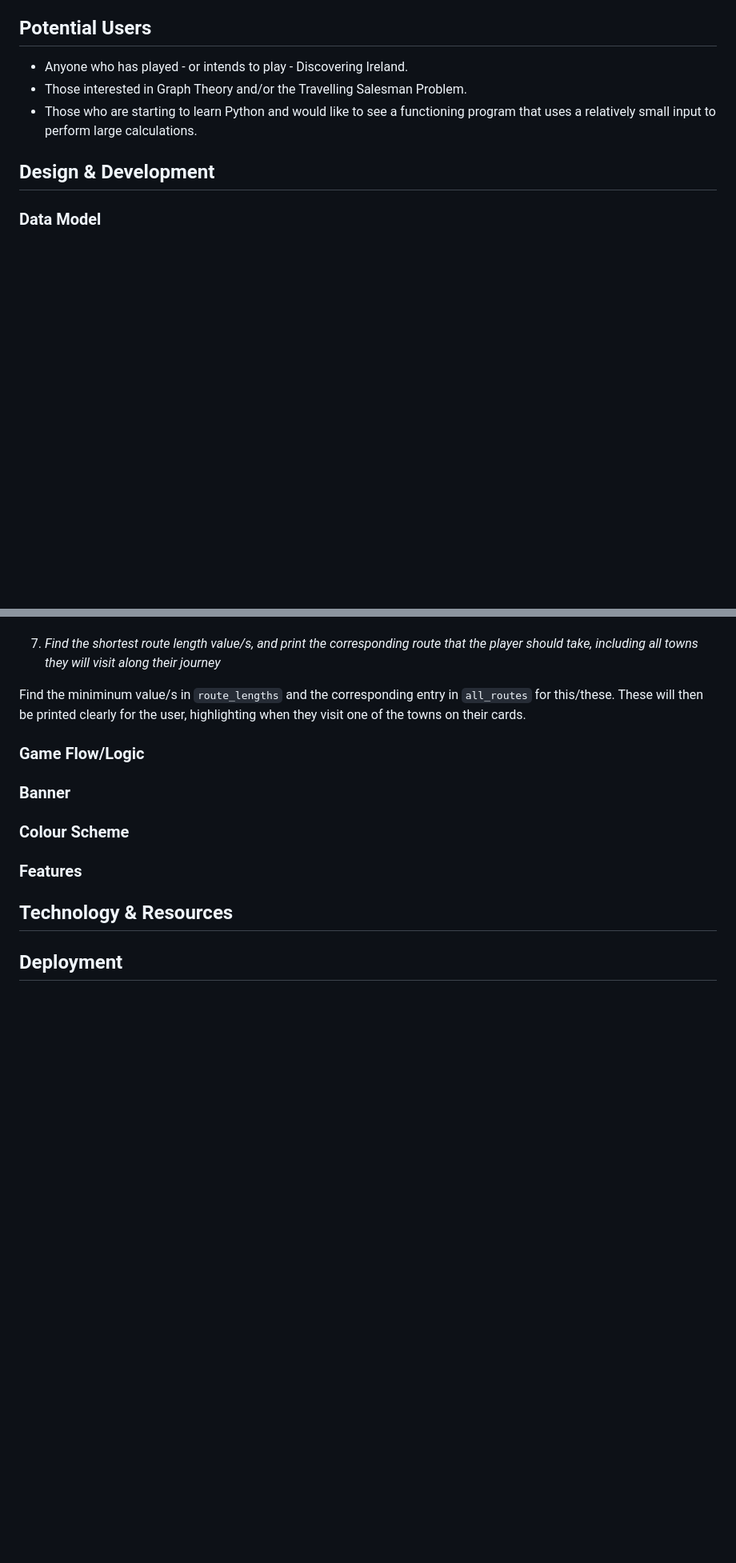
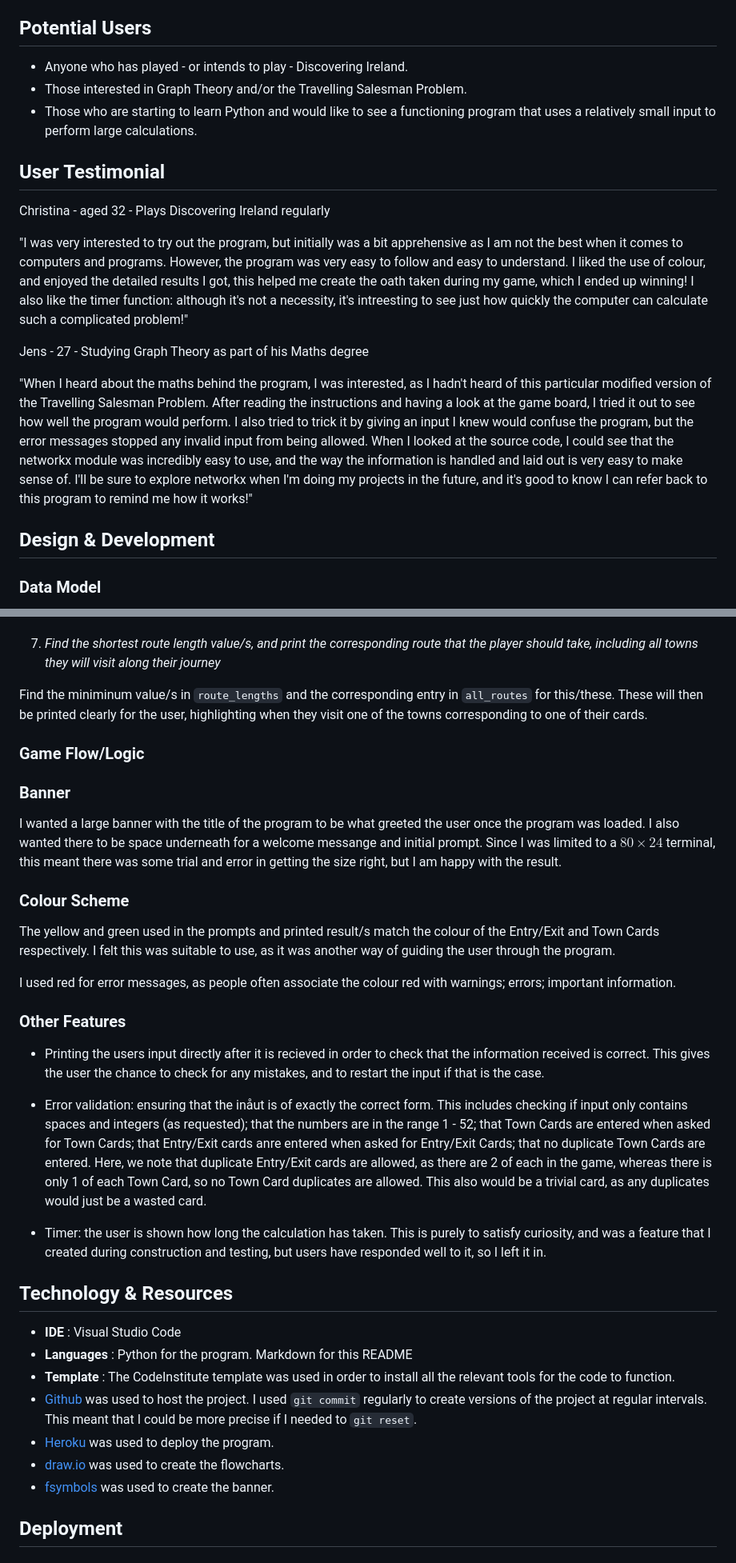
Before and after one commit to DiarmuidHenry/Project-03, a Markdown page: README.md, 2 parts joined by grey strips. Shown at 80% size. Rendered like a GitHub page; blank space fills up the shorter version.

Commit message:
docs: Add to User Testimonials, Features and Technology in README.

```diff
--- a/README.md
+++ b/README.md
@@ -83,6 +83,16 @@ To create a program that, given a hand of cards a player is dealt, will create t
 - Anyone who has played - or intends to play - Discovering Ireland.
 - Those interested in Graph Theory and/or the Travelling Salesman Problem.
 - Those who are starting to learn Python and would like to see a functioning program that uses a relatively small input to perform large calculations.
+
+## User Testimonial
+
+Christina - aged 32 - Plays Discovering Ireland regularly
+
+"I was very interested to try out the program, but initially was a bit apprehensive as I am not the best when it comes to computers and programs. However, the program was very easy to follow and easy to understand. I liked the use of colour, and enjoyed the detailed results I got, this helped me create the oath taken during my game, which I ended up winning! I also like the timer function: although it's not a necessity, it's intreesting to see just how quickly the computer can calculate such a complicated problem!"
+
+Jens - 27 - Studying Graph Theory as part of his Maths degree
+
+"When I heard about the maths behind the program, I was interested, as I hadn't heard of this particular modified version of the Travelling Salesman Problem. After reading the instructions and having a look at the game board, I tried it out to see how well the program would perform. I also tried to trick it by giving an input I knew would confuse the program, but the error messages stopped any invalid input from being allowed. When I looked at the source code, I could see that the networkx module was incredibly easy to use, and the way the information is handled and laid out is very easy to make sense of. I'll be sure to explore networkx when I'm doing my projects in the future, and it's good to know I can refer back to this program to remind me how it works!"
 
 ## Design & Development
 
@@ -124,7 +134,7 @@ Use `itertools` to create a list of all permutations of `assigned_town_cards`. T
 
 7. *Find the shortest route length value/s, and print the corresponding route that the player should take, including all towns they will visit along their journey*
 
-Find the miniminum value/s in `route_lengths` and the corresponding entry in `all_routes` for this/these. These will then be printed clearly for the user, highlighting when they visit one of the towns on their cards.
+Find the miniminum value/s in `route_lengths` and the corresponding entry in `all_routes` for this/these. These will then be printed clearly for the user, highlighting when they visit one of the towns corresponding to one of their cards.
 
 
 ### Game Flow/Logic
@@ -133,11 +143,32 @@ Find the miniminum value/s in `route_lengths` and the corresponding entry in `al
 
 ### Banner
 
+I wanted a large banner with the title of the program to be what greeted the user once the program was loaded. I also wanted there to be space underneath for a welcome messange and initial prompt. Since I was limited to a $80 \times 24$ terminal, this meant there was some trial and error in getting the size right, but I am happy with the result.
+
 ### Colour Scheme
 
-### Features
+The yellow and green used in the prompts and printed result/s match the colour of the Entry/Exit and Town Cards respectively. I felt this was suitable to use, as it was another way of guiding the user through the program.
+
+I used red for error messages, as people often associate the colour red with warnings; errors; important information.
+
+### Other Features
+
+- Printing the users input directly after it is recieved in order to check that the information received is correct. This gives the user the chance to check for any mistakes, and to restart the input if that is the case.
+
+- Error validation: ensuring that the inåut is of exactly the correct form. This includes checking if input only contains spaces and integers (as requested); that the numbers are in the range 1 - 52; that Town Cards are entered when asked for Town Cards; that Entry/Exit cards anre entered when asked for Entry/Exit Cards; that no duplicate Town Cards are entered. Here, we note that duplicate Entry/Exit cards are allowed, as there are 2 of each in the game, whereas there is only 1 of each Town Card, so no Town Card duplicates are allowed. This also would be a trivial card, as any duplicates would just be a wasted card.
+
+- Timer: the user is shown how long the calculation has taken. This is purely to satisfy curiosity, and was a feature that I created during construction and testing, but users have responded well to it, so I left it in.
 
 ## Technology \& Resources
+
+- **IDE** : Visual Studio Code
+- **Languages** : Python for the program. Markdown for this README
+- **Template** : The CodeInstitute template was used in order to install all the relevant tools for the code to function.
+- [Github](https://github.com/) was used to host the project. I used `git commit` regularly to create versions of the project at regular intervals. This meant that I could be more precise if I needed to `git reset`.
+- [Heroku](https://www.heroku.com/) was used to deploy the program.
+- [draw.io](https://app.diagrams.net/) was used to create the flowcharts.
+- [fsymbols](https://fsymbols.com/generators/carty/) was used to create the banner.
+
 
 ## Deployment
 
```
Also changed, not shown: other parts of README.md (+9 -10 lines).
